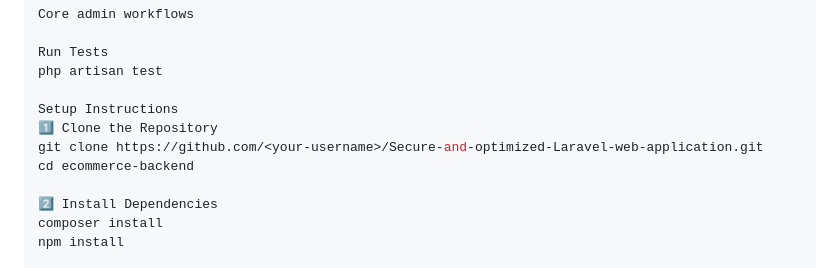
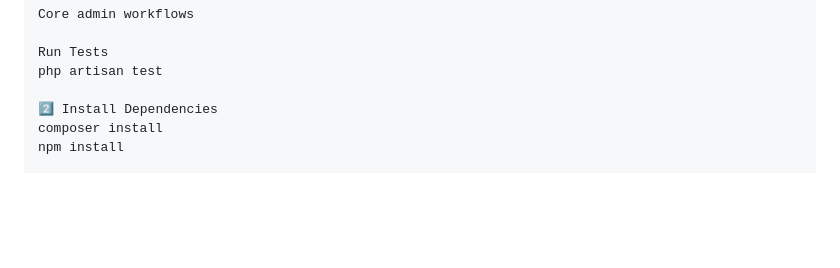
Before and after one commit to motiul007/Secure-and-optimized-Laravel-web-application, a Markdown page: README.md, the part around the change. GitHub-like rendering; blank space fills up the shorter version.

```diff
--- a/README.md
+++ b/README.md
@@ -173,11 +173,6 @@ Core admin workflows
 Run Tests
 php artisan test
 
-Setup Instructions
-1️⃣ Clone the Repository
-git clone https://github.com/<your-username>/Secure-and-optimized-Laravel-web-application.git
-cd ecommerce-backend
-
 2️⃣ Install Dependencies
 composer install
 npm install
```
